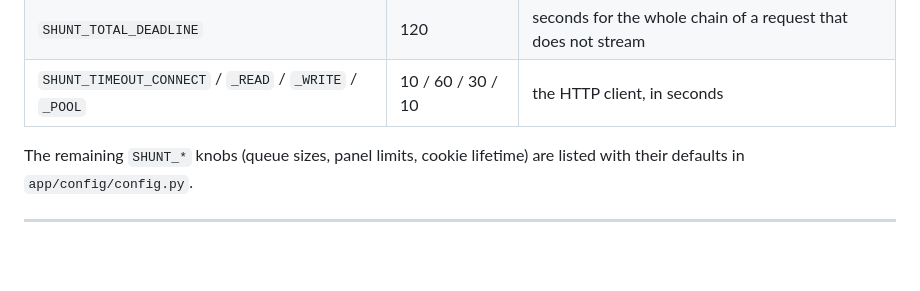
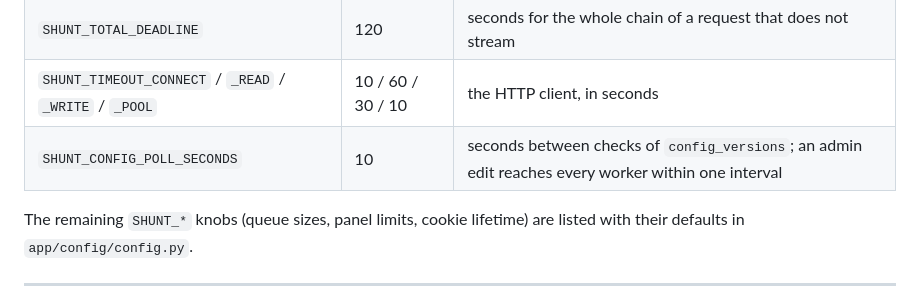
Before and after one commit to igoiglesias/Shunt, a Markdown page: README.md, the part around the change. GitHub-like rendering; blank space fills up the shorter version.

Commit message:
docs: Task 2.3 sobre o pool unico; knob SHUNT_CONFIG_POLL_SECONDS no README
Co-Authored-By: Claude Opus 5.5 (1M context) <noreply@anthropic.com>

```diff
--- a/README.md
+++ b/README.md
@@ -357,6 +357,7 @@ Every number above is an environment variable with that default:
 | `SHUNT_FIRST_EVENT_DEADLINE` | 20 | seconds a stream may take to send its first real event |
 | `SHUNT_TOTAL_DEADLINE` | 120 | seconds for the whole chain of a request that does not stream |
 | `SHUNT_TIMEOUT_CONNECT` / `_READ` / `_WRITE` / `_POOL` | 10 / 60 / 30 / 10 | the HTTP client, in seconds |
+| `SHUNT_CONFIG_POLL_SECONDS` | 10 | seconds between checks of `config_versions`; an admin edit reaches every worker within one interval |
 
 The remaining `SHUNT_*` knobs (queue sizes, panel limits, cookie lifetime) are
 listed with their defaults in `app/config/config.py`.
```
